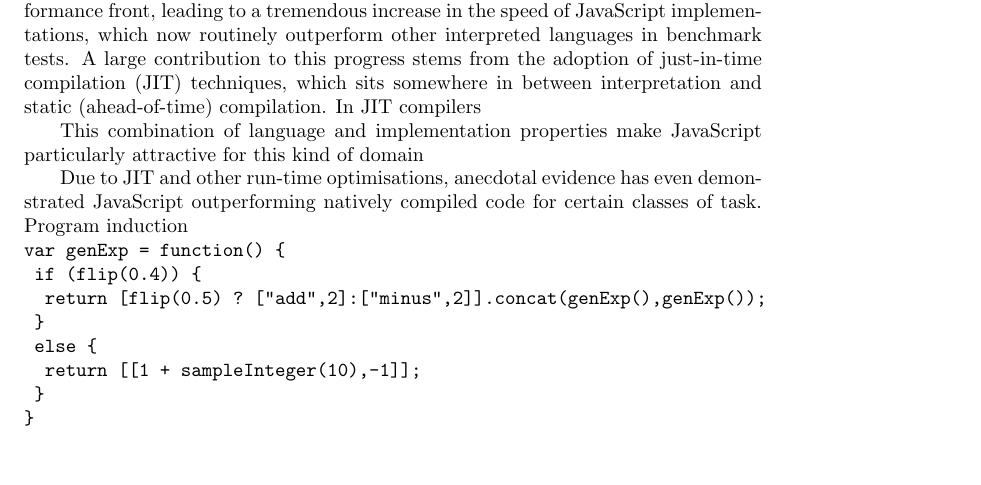
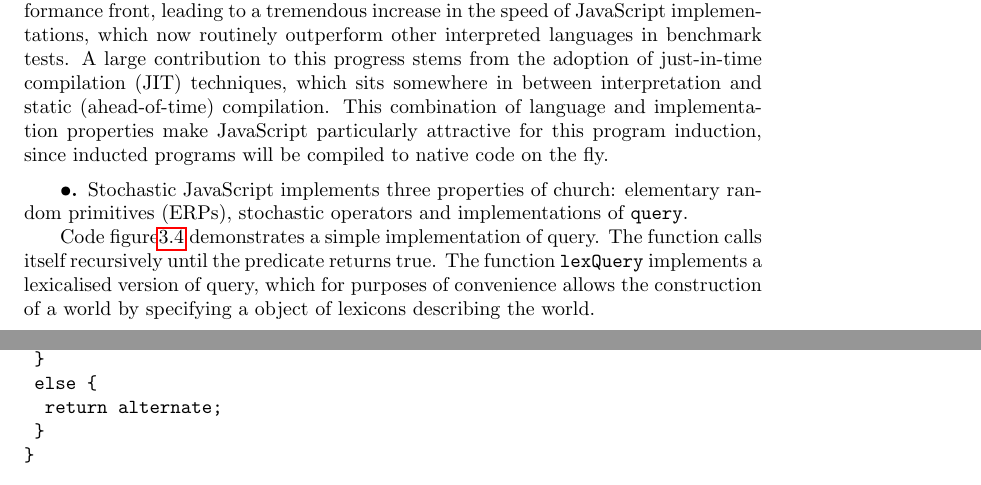
Before and after one commit to zenna/Induct, a LaTeX paper (tex/inductmain.tex): part of page 3 of 3 before the commit and two parts of pages 3 and 4 of 5 after it, the two joined at a grey line, cut so that both start at the same text, the shorter picture padded with empty space. Compiled offline with pdfLaTeX; a LaTeX package or settings file that is missing is left out.

Commit message:
added odde snippets

```diff
--- a/tex/inductmain.tex
+++ b/tex/inductmain.tex
@@ -90,7 +90,6 @@
 \usepackage{color}
 \usepackage{hyperref}
 \usepackage{graphicx}
-\usepackage{listings}
 
 \newcommand{\mycomment}[1]{{\color{blue} #1}}
 
@@ -182,9 +182,11 @@
 
 Competition between browser vendors has in recent years taken place on the performance front, leading to a tremendous increase in the speed of JavaScript implementations, which now routinely outperform other interpreted languages in benchmark tests.
 A large contribution to this progress stems from the adoption of just-in-time compilation (JIT) techniques, which sits somewhere in between interpretation and static (ahead-of-time) compilation.
-In JIT compilers
+This combination of language and implementation properties make JavaScript particularly attractive for this program induction, since inducted programs will be compiled to native code on the fly.
 
-This combination of language and implementation properties make JavaScript particularly attractive for this kind of domain
+\subsection*{•}
+Stochastic JavaScript implements three properties of church: elementary random primitives (ERPs), stochastic operators and implementations of \verb+query+.
 
-Due to JIT and other run-time optimisations, anecdotal evidence has even demonstrated JavaScript outperforming natively compiled code for certain classes of task.
-Program induction
+Code figure\ref{fig:query} demonstrates a simple implementation of query.
+The function calls itself recursively until the predicate returns true.
+The function \verb+lexQuery+ implements a lexicalised version of query, which for purposes of convenience allows the construction of a world by specifying a object of lexicons describing the world.
@@ -190,0 +216,12 @@
+// Stochastic if operator
+var sIf = function(noiseLevel, predicate, consequent, alternate) {
+	noisyPredicate = flip(noiseLevel) ? predicate : !predicate;
+	if (noisyPredicate) {
+		return consequent ;
+	}
+	else {
+		return alternate;
+	}
+}
+\end{verbatim}
+\caption{Stochastic if operator}
@@ -191,18 +263,16 @@
+ \label{fig:query}
+\end{figure}
 
 
 
-\lstset{language=C++}
-\begin{verbatim}
-var genExp = function() {
-	if (flip(0.4)) {
-		return [flip(0.5) ? ["add",2]:["minus",2]].concat(genExp(),genExp());
-	}
-	else {
-		return [[1 + sampleInteger(10),-1]];
-	}
-}
-\end{verbatim}
->>>>>>> 63a090b9623fbd3789e240fb9ecbeedcf5dea43d
+
+\subsection*{Simple Program Induction}
+Taking example from \cite{VIKASH's} thesis,
+
+
+\section*{RLChurch}
+RL churched is designed to be agnostic to the domain of the problem.
+
 
 \bibliographystyle{siam}
 \bibliography{induct}
```
Also changed, not shown: tex/inductmain.tex (59 more changed lines), 2 other files.
